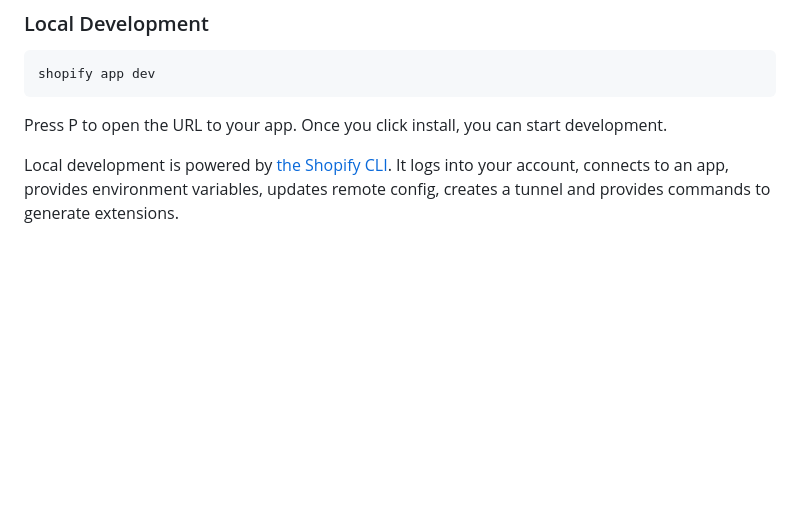
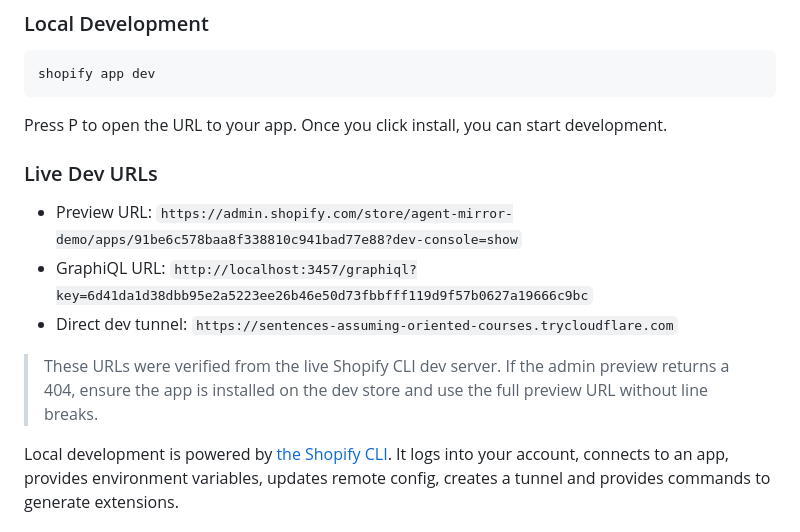
Before and after one commit to Rajit-helix/agent-mirror-analyzer, a Markdown page: README.md, the part around the change. Drawn GitHub-style; blank space fills up the shorter version.

Commit message:
Update documentation with verified Shopify dev preview and GraphiQL URLs

````diff
--- a/README.md
+++ b/README.md
@@ -30,6 +30,14 @@ shopify app dev
 ```
 
 Press P to open the URL to your app. Once you click install, you can start development.
+
+### Live Dev URLs
+
+- Preview URL: `https://admin.shopify.com/store/agent-mirror-demo/apps/91be6c578baa8f338810c941bad77e88?dev-console=show`
+- GraphiQL URL: `http://localhost:3457/graphiql?key=6d41da1d38dbb95e2a5223ee26b46e50d73fbbfff119d9f57b0627a19666c9bc`
+- Direct dev tunnel: `https://sentences-assuming-oriented-courses.trycloudflare.com`
+
+> These URLs were verified from the live Shopify CLI dev server. If the admin preview returns a 404, ensure the app is installed on the dev store and use the full preview URL without line breaks.
 
 Local development is powered by [the Shopify CLI](https://shopify.dev/docs/apps/tools/cli). It logs into your account, connects to an app, provides environment variables, updates remote config, creates a tunnel and provides commands to generate extensions.
 
````
Also changed, not shown: docs/technical-document.md (+10 -0 lines).
